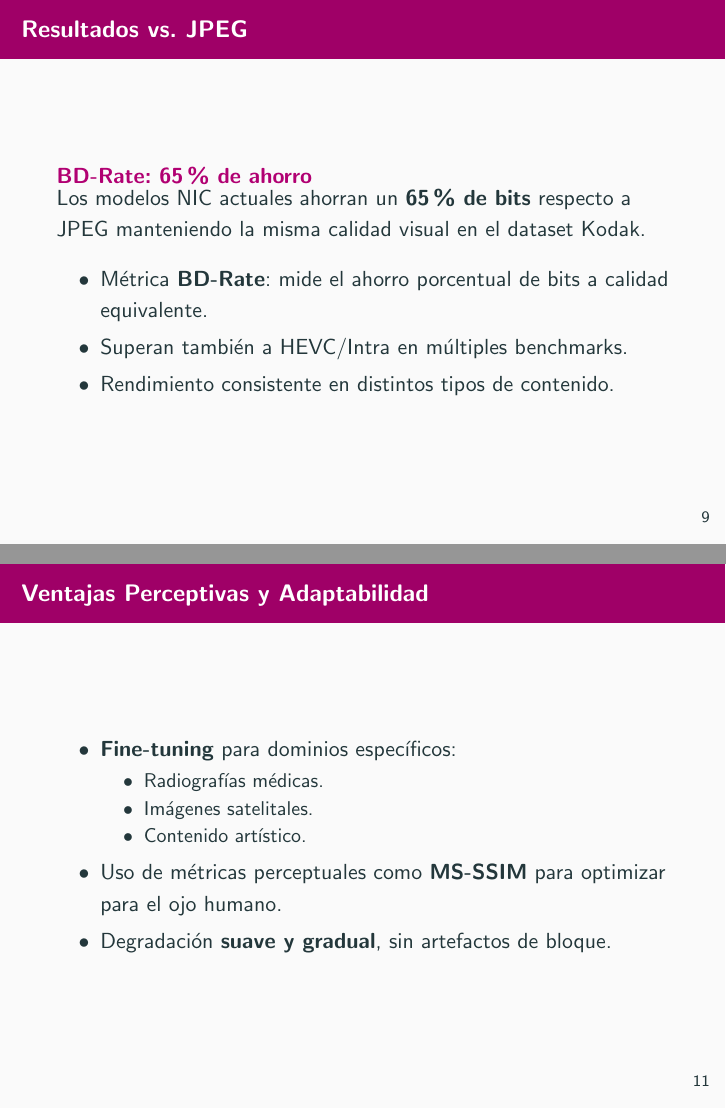
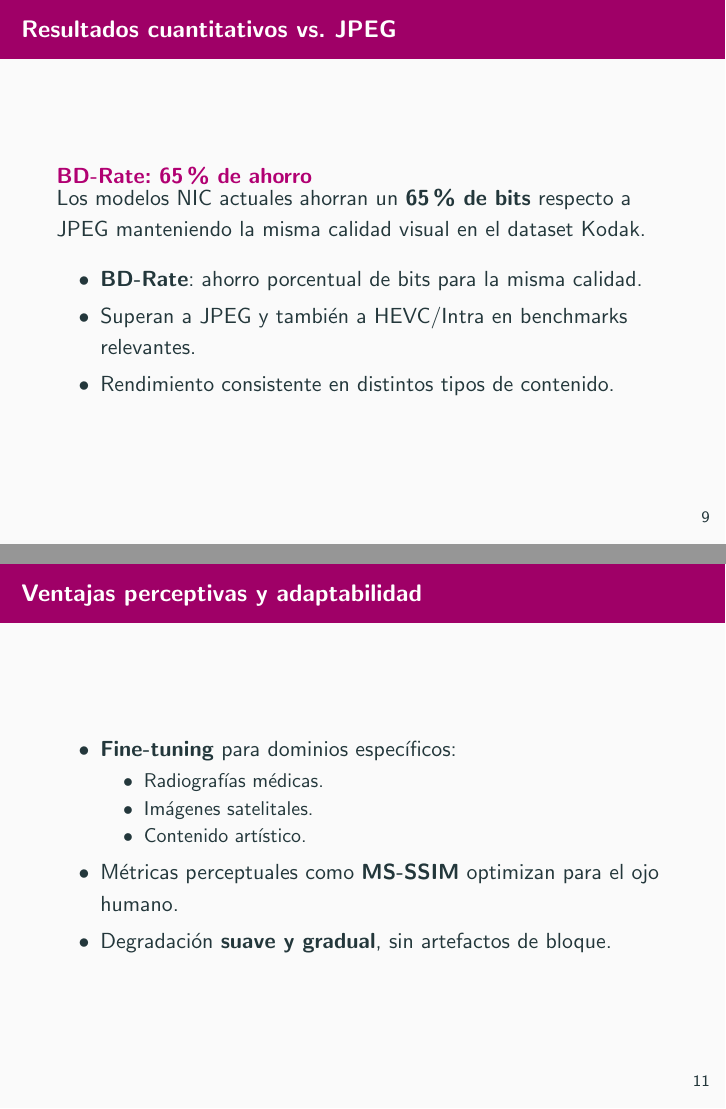
Before and after one commit to danielquinti/ig-final-assignment, LaTeX slides (main.tex, which reads contents/3evolucion_resultados.tex): pages 13 and 15 of 24, joined at a grey line. Compiled offline with pdfLaTeX.

```diff
--- a/contents/3evolucion_resultados.tex
+++ b/contents/3evolucion_resultados.tex
@@ -18,15 +18,14 @@
 \end{figure}
 \end{frame}
 
-\begin{frame}{Resultados vs. JPEG}
+\begin{frame}{Resultados cuantitativos vs. JPEG}
 \begin{alertblock}{BD-Rate: 65\% de ahorro}
 Los modelos NIC actuales ahorran un \textbf{65\% de bits} respecto a JPEG manteniendo la misma calidad visual en el dataset Kodak.
 \end{alertblock}
 \begin{itemize}
-    \item Métrica \textbf{BD-Rate}: mide el ahorro porcentual de bits a calidad equivalente.
-    \item Superan también a HEVC/Intra en múltiples benchmarks.
+    \item \textbf{BD-Rate}: ahorro porcentual de bits para la misma calidad.
+    \item Superan a JPEG y también a HEVC/Intra en benchmarks relevantes.
     \item Rendimiento consistente en distintos tipos de contenido.
 \end{itemize}
 \end{frame}
 
-\begin{frame}{Resultados vs. JPEG}
@@ -37,7 +37,7 @@
  \end{figure}
 \end{frame}
 
-\begin{frame}{Ventajas Perceptivas y Adaptabilidad}
+\begin{frame}{Ventajas perceptivas y adaptabilidad}
 \begin{itemize}
     \item \textbf{Fine-tuning} para dominios específicos:
     \begin{itemize}
@@ -45,15 +45,15 @@
         \item Imágenes satelitales.
         \item Contenido artístico.
     \end{itemize}
-    \item Uso de métricas perceptuales como \textbf{MS-SSIM} para optimizar para el ojo humano.
+    \item Métricas perceptuales como \textbf{MS-SSIM} optimizan para el ojo humano.
     \item Degradación \textbf{suave y gradual}, sin artefactos de bloque.
 \end{itemize}
 \end{frame}
 
-\begin{frame}{Ventajas Perceptivas y Adaptabilidad}
+\begin{frame}{Comparativa perceptual}
  \begin{figure}
      \centering
-     \includegraphics[width=0.8\textwidth]{images/comparativa}
+     \includegraphics[height=0.5\textheight]{images/comparativa}
      \caption{Comparación perceptual: NIC vs. JPEG a misma tasa de bits.}
  \end{figure}
 \end{frame}
```
Also changed, not shown: main.pdf, contents/3evolucion_resultados.tex (7 more changed lines).
